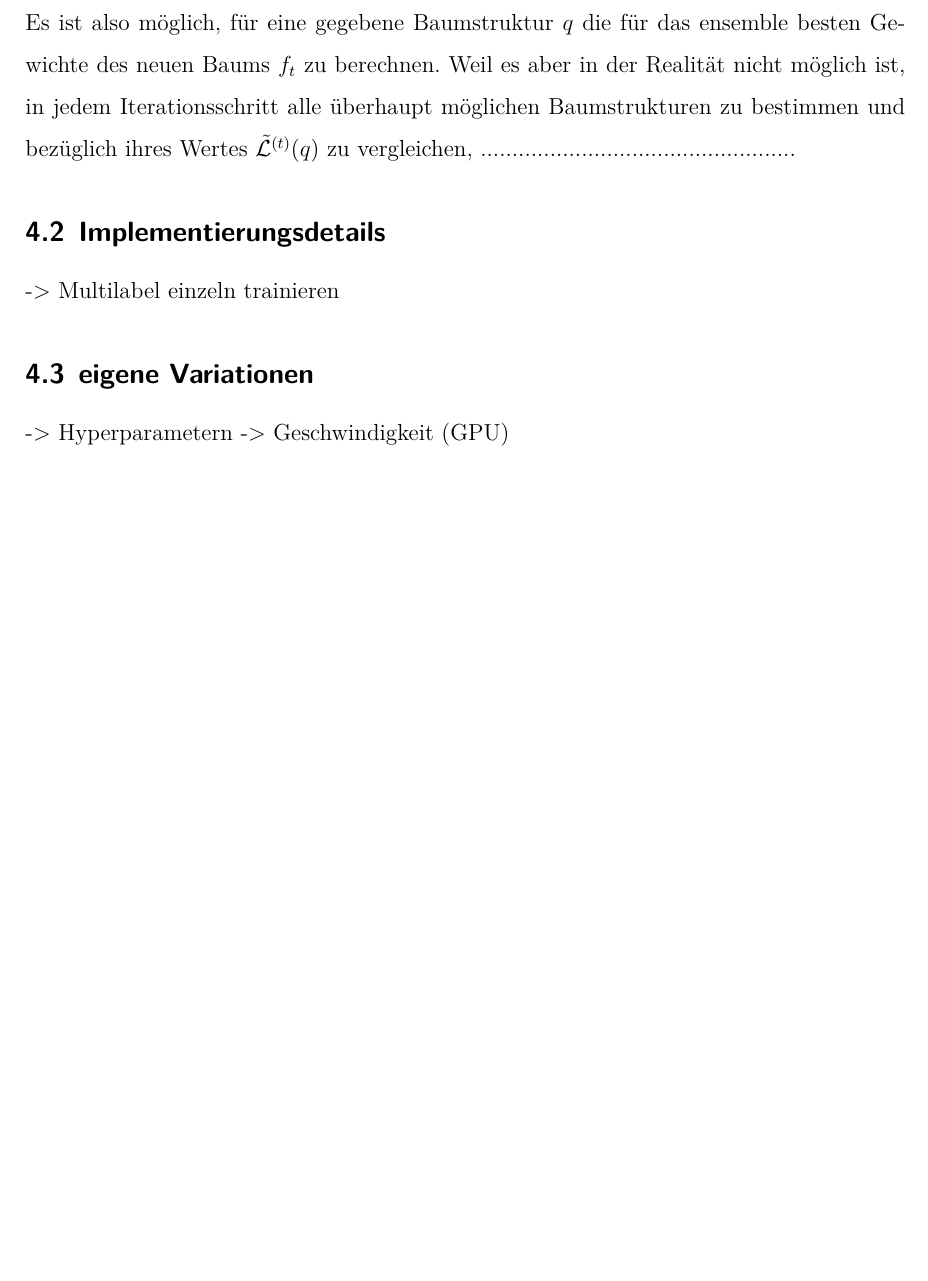
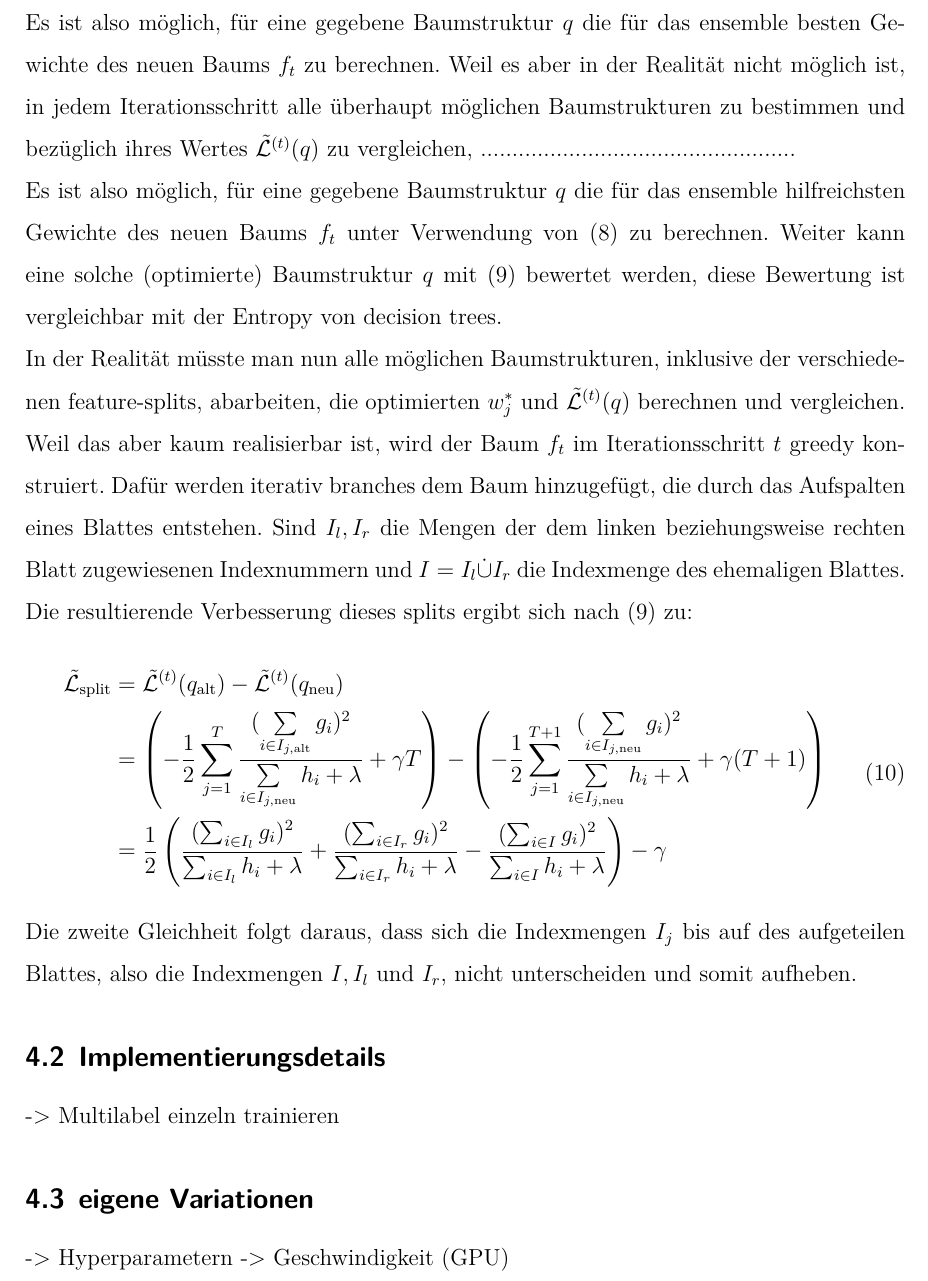
Before and after one commit to rickest-rick/mu_practical_work, a LaTeX document (docs/report/Ausarbeitung.tex): part of page 9 of 11 before the commit and part of page 9 of 12 after it, cut so that both start at the same text, the shorter picture padded with empty space. Compiled offline with XeLaTeX; an older LaTeX class or package is replaced by its successor.

Commit message:
boosting fertig beschrieben

```diff
--- a/docs/report/Ausarbeitung.tex
+++ b/docs/report/Ausarbeitung.tex
@@ -242,3 +247,15 @@ Es ist also möglich, für eine gegebene Baumstruktur $q$ die für das ensemble
+Es ist also möglich, für eine gegebene Baumstruktur $q$ die für das ensemble hilfreichsten Gewichte des neuen Baums $f_t$ unter Verwendung von (\ref{eq:opt_w}) zu berechnen. Weiter kann eine solche (optimierte) Baumstruktur $q$ mit (\ref{eq:entropy}) bewertet werden, diese Bewertung ist vergleichbar mit der Entropy von decision trees.
+
+In der Realität müsste man nun alle möglichen Baumstrukturen, inklusive der verschiedenen feature-splits, abarbeiten, die optimierten $w^*_j$ und $\tilde{\LL}^{(t)} (q)$ berechnen und vergleichen. Weil das aber kaum realisierbar ist, wird der Baum $f_t$ im Iterationsschritt $t$ greedy konstruiert. Dafür werden iterativ branches dem Baum hinzugefügt, die durch das Aufspalten eines Blattes entstehen. Sind $I_l, I_r$ die Mengen der dem linken beziehungsweise rechten Blatt zugewiesenen Indexnummern und $I = I_l \dot\cup I_r$ die Indexmenge des ehemaligen Blattes. Die resultierende Verbesserung dieses splits ergibt sich nach (\ref{eq:entropy}) zu:
+\begin{equation}
+\begin{split}
+	\tilde{\LL}_\text{split} &= \tilde{\LL}^{(t)} (q_\text{alt})-\tilde{\LL}^{(t)} (q_\text{neu})\\
+	&= \left( - \frac{1}{2} \sum_{j=1}^{T} \frac{(\sum\limits_{i \in I_{j, \text{alt}}} g_i)^2}{\sum\limits_{i \in I_{j, \text{neu}}} h_i + \lambda} + \gamma T \right)- \left( - \frac{1}{2} \sum_{j=1}^{T+1} \frac{(\sum\limits_{i \in I_{j, \text{neu}}} g_i)^2}{\sum\limits_{i \in I_{j, \text{neu}}} h_i + \lambda} + \gamma (T+1) \right)\\
+	&= \frac{1}{2} \left( \frac{(\sum_{i \in I_l} g_i)^2}{\sum_{i \in I_l} h_i + \lambda} + \frac{(\sum_{i \in I_r} g_i)^2}{\sum_{i \in I_r} h_i + \lambda} - \frac{(\sum_{i \in I} g_i)^2}{\sum_{i \in I} h_i + \lambda} \right) - \gamma
+\end{split}
+\end{equation}
+
+Die zweite Gleichheit folgt daraus, dass sich die Indexmengen $I_j$ bis auf des aufgeteilen Blattes, also die Indexmengen $I, I_l$ und $I_r$, nicht unterscheiden und somit aufheben.
 
 \subsection{Implementierungsdetails}
 -> Multilabel einzeln trainieren
```
Also changed, not shown: docs/report/Ausarbeitung.tex (7 more changed lines).
